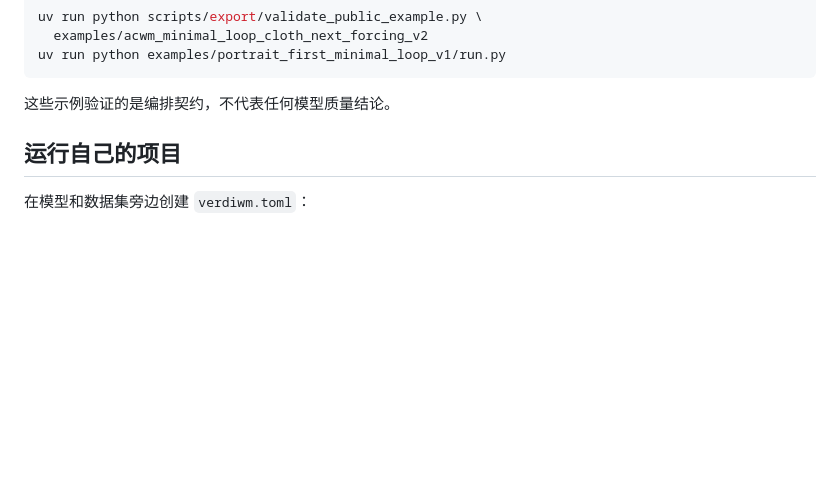
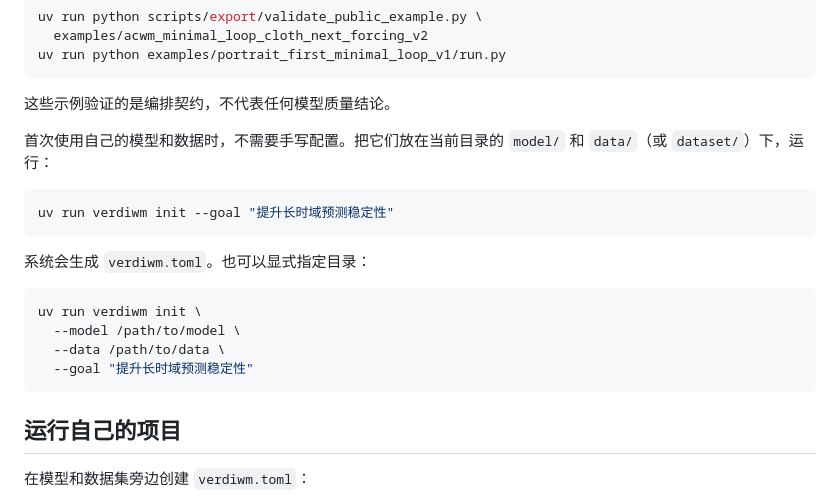
Before and after one commit to littlamber/VerdiWM, a Markdown page: README_zh.md, the part around the change. Drawn GitHub-style; blank space fills up the shorter version.

````diff
--- a/README_zh.md
+++ b/README_zh.md
@@ -29,6 +29,22 @@ uv run python examples/portrait_first_minimal_loop_v1/run.py
 ```
 
 这些示例验证的是编排契约，不代表任何模型质量结论。
+
+首次使用自己的模型和数据时，不需要手写配置。把它们放在当前目录的
+`model/` 和 `data/`（或 `dataset/`）下，运行：
+
+```bash
+uv run verdiwm init --goal "提升长时域预测稳定性"
+```
+
+系统会生成 `verdiwm.toml`。也可以显式指定目录：
+
+```bash
+uv run verdiwm init \
+  --model /path/to/model \
+  --data /path/to/data \
+  --goal "提升长时域预测稳定性"
+```
 
 ## 运行自己的项目
 
````
Also changed, not shown: README.md (+16 -0 lines).
